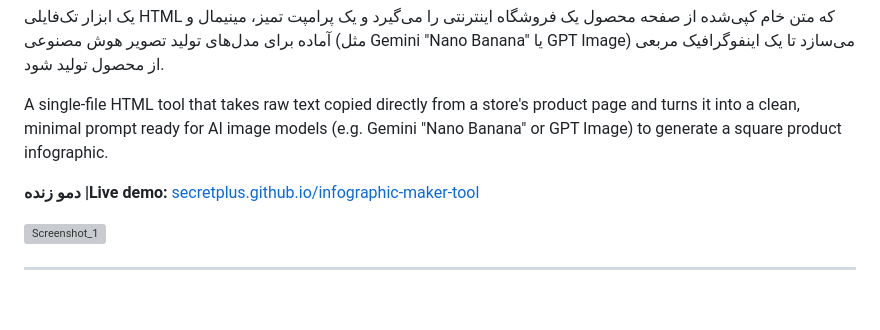
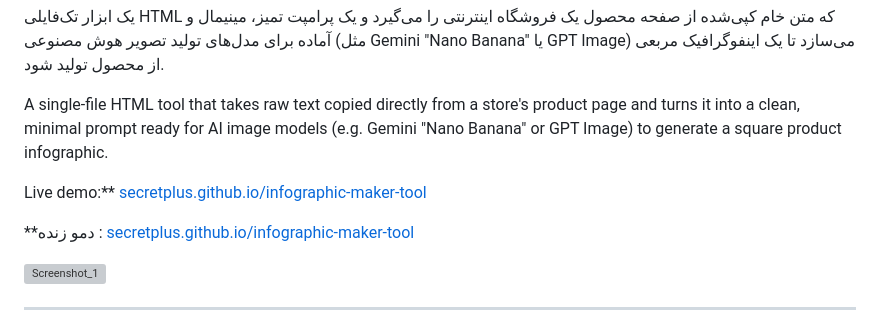
Before and after one commit to SecretPlus/infographic-maker-tool, a Markdown page: README.md, the part around the change. Rendered like a GitHub page; blank space fills up the shorter version; grey boxes are pictures that could not be loaded.

Commit message:
Fix formatting of live demo link in README
Updated live demo section with improved formatting.

```diff
--- a/README.md
+++ b/README.md
@@ -4,7 +4,10 @@
 
 A single-file HTML tool that takes raw text copied directly from a store's product page and turns it into a clean, minimal prompt ready for AI image models (e.g. Gemini "Nano Banana" or GPT Image) to generate a square product infographic.
 
-**دمو زنده |Live demo:** [secretplus.github.io/infographic-maker-tool](https://secretplus.github.io/infographic-maker-tool)
+Live demo:** [secretplus.github.io/infographic-maker-tool](https://secretplus.github.io/infographic-maker-tool)
+
+
+**دمو زنده : [secretplus.github.io/infographic-maker-tool](https://secretplus.github.io/infographic-maker-tool)
 
 <img width="827" height="730" alt="Screenshot_1" src="https://github.com/user-attachments/assets/15bed03b-8bcd-43cd-b236-5b1a8be0b3b7" />
 
```
